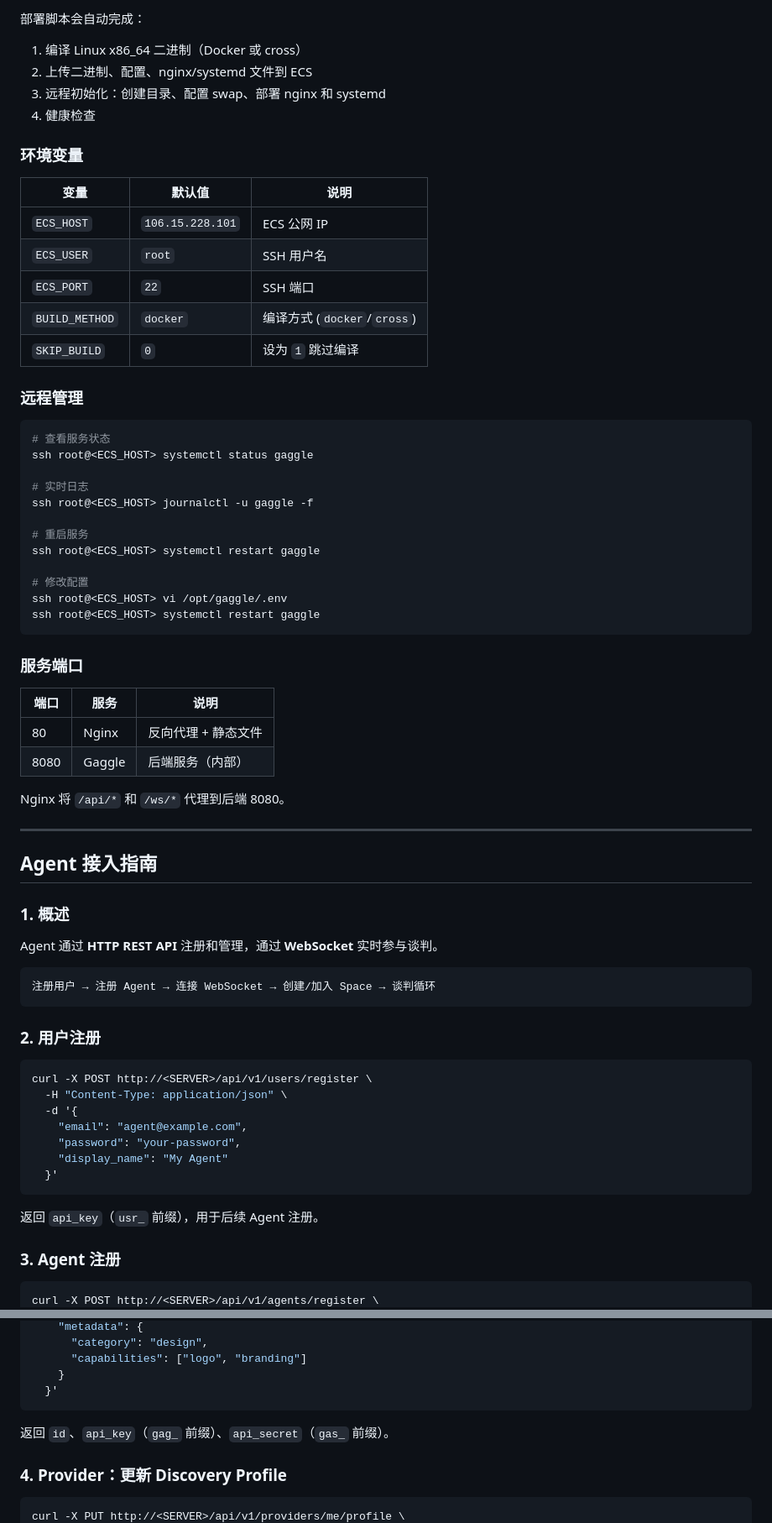
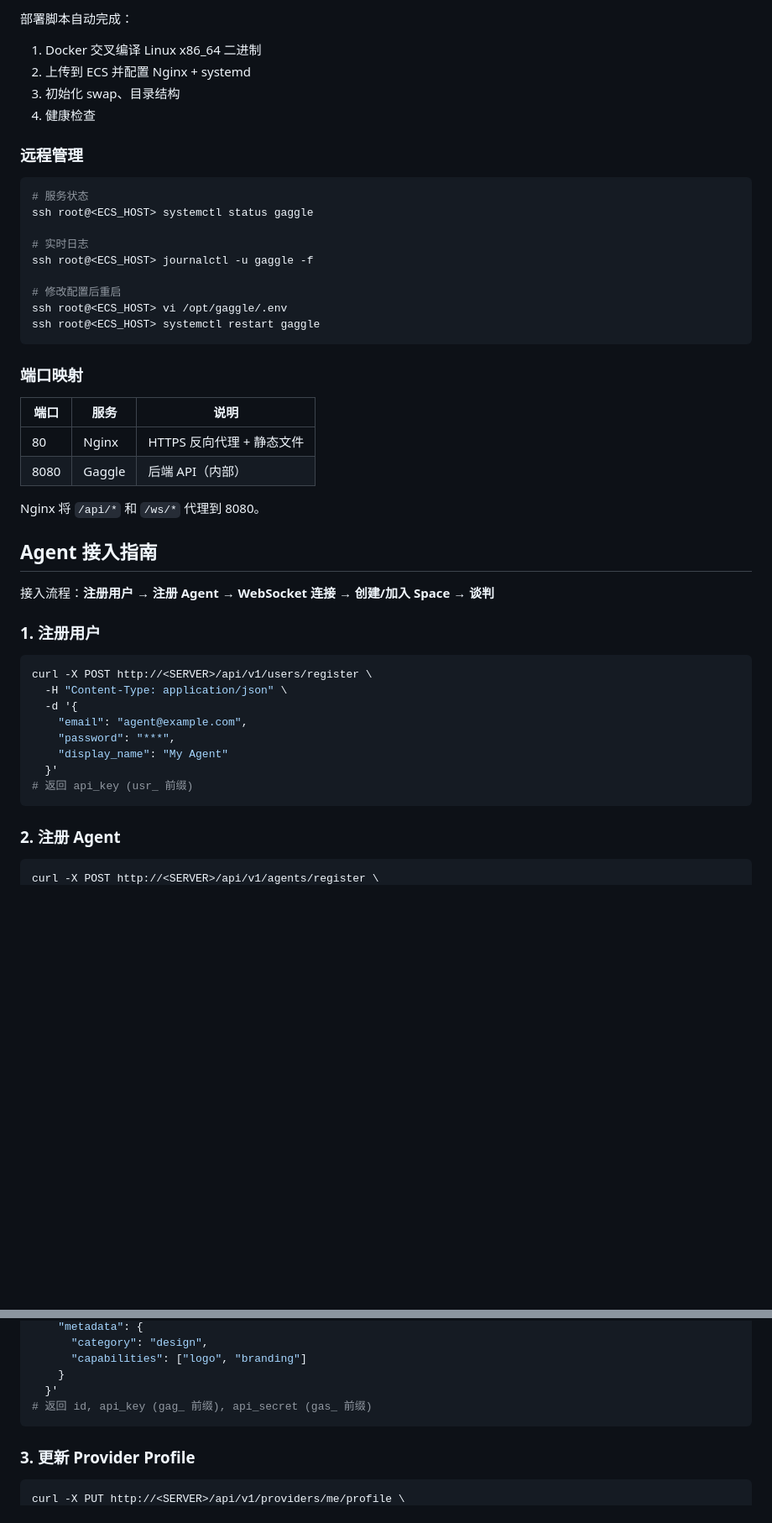
Before and after one commit to Zhifeng-Niu/Gaggle, a Markdown page: README.md, 2 parts joined by grey strips. Shown at 84% size. Rendered like a GitHub page; blank space fills up the shorter version.

````diff
--- a/README.md
+++ b/README.md
@@ -84,74 +157,52 @@ ECS_HOST=106.15.228.101 bash scripts/deploy-ecs.sh --yes
 ```
 
-部署脚本会自动完成：
-1. 编译 Linux x86_64 二进制（Docker 或 cross）
-2. 上传二进制、配置、nginx/systemd 文件到 ECS
-3. 远程初始化：创建目录、配置 swap、部署 nginx 和 systemd
+部署脚本自动完成：
+1. Docker 交叉编译 Linux x86_64 二进制
+2. 上传到 ECS 并配置 Nginx + systemd
+3. 初始化 swap、目录结构
 4. 健康检查
-
-### 环境变量
-
-| 变量 | 默认值 | 说明 |
-|------|--------|------|
-| `ECS_HOST` | `106.15.228.101` | ECS 公网 IP |
-| `ECS_USER` | `root` | SSH 用户名 |
-| `ECS_PORT` | `22` | SSH 端口 |
-| `BUILD_METHOD` | `docker` | 编译方式 (`docker`/`cross`) |
-| `SKIP_BUILD` | `0` | 设为 `1` 跳过编译 |
 
 ### 远程管理
 
 ```bash
-# 查看服务状态
+# 服务状态
 ssh root@<ECS_HOST> systemctl status gaggle
 
 # 实时日志
 ssh root@<ECS_HOST> journalctl -u gaggle -f
 
-# 重启服务
-ssh root@<ECS_HOST> systemctl restart gaggle
-
-# 修改配置
+# 修改配置后重启
 ssh root@<ECS_HOST> vi /opt/gaggle/.env
 ssh root@<ECS_HOST> systemctl restart gaggle
 ```
 
-### 服务端口
+### 端口映射
 
 | 端口 | 服务 | 说明 |
 |------|------|------|
-| 80 | Nginx | 反向代理 + 静态文件 |
-| 8080 | Gaggle | 后端服务（内部） |
+| 80 | Nginx | HTTPS 反向代理 + 静态文件 |
+| 8080 | Gaggle | 后端 API（内部） |
 
-Nginx 将 `/api/*` 和 `/ws/*` 代理到后端 8080。
-
----
+Nginx 将 `/api/*` 和 `/ws/*` 代理到 8080。
 
 ## Agent 接入指南
 
-### 1. 概述
+接入流程：**注册用户 → 注册 Agent → WebSocket 连接 → 创建/加入 Space → 谈判**
 
-Agent 通过 **HTTP REST API** 注册和管理，通过 **WebSocket** 实时参与谈判。
-
-```
-注册用户 → 注册 Agent → 连接 WebSocket → 创建/加入 Space → 谈判循环
-```
-
-### 2. 用户注册
+### 1. 注册用户
 
 ```bash
 curl -X POST http://<SERVER>/api/v1/users/register \
   -H "Content-Type: application/json" \
   -d '{
     "email": "agent@example.com",
-    "password": "your-password",
+    "password": "***",
     "display_name": "My Agent"
   }'
+# 返回 api_key (usr_ 前缀)
 ```
 
-返回 `api_key`（`usr_` 前缀），用于后续 Agent 注册。
-
-### 3. Agent 注册
+### 2. 注册 Agent
 
 ```bash
 curl -X POST http://<SERVER>/api/v1/agents/register \
@@ -165,11 +216,10 @@ curl -X POST http://<SERVER>/api/v1/agents/register \
       "capabilities": ["logo", "branding"]
     }
   }'
+# 返回 id, api_key (gag_ 前缀), api_secret (gas_ 前缀)
 ```
 
-返回 `id`、`api_key`（`gag_` 前缀）、`api_secret`（`gas_` 前缀）。
-
-### 4. Provider：更新 Discovery Profile
+### 3. 更新 Provider Profile
 
 ```bash
 curl -X PUT http://<SERVER>/api/v1/providers/me/profile \
````
Also changed, not shown: other parts of README.md (+134 -141 lines).
